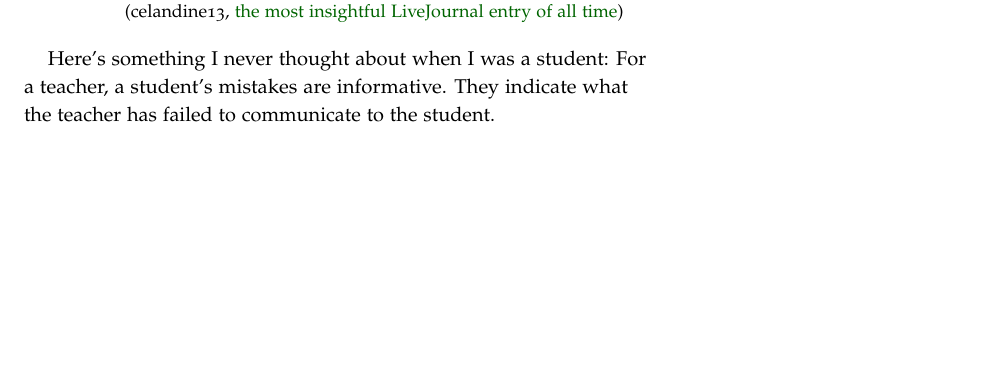
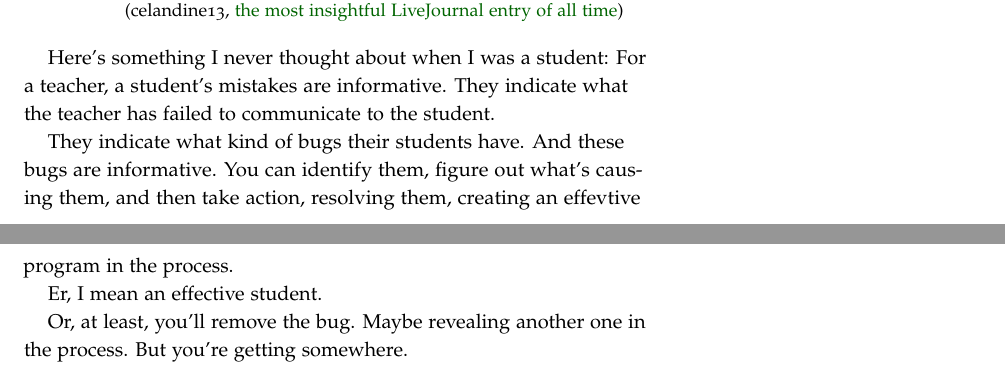
Before and after one commit to robertseaton/space-pig, a LaTeX thesis (master.tex, which reads understanding.tex): part of page 30 of 31 before the commit and two parts of pages 30 and 31 of 33 after it, the two joined at a grey line, cut so that both start at the same text, the shorter picture padded with empty space. Compiled offline with pdfLaTeX.

Commit message:
work on ch2

```diff
--- a/understanding.tex
+++ b/understanding.tex
@@ -95,3 +95,12 @@ class of problems wrong, consistently.
 Here's something I never thought about when I was a student: For a teacher, a
 student's mistakes are informative. They indicate what the teacher has failed to
 communicate to the student.
+
+They indicate what kind of bugs their students have. And these bugs are
+informative. You can identify them, figure out what's causing them, and then
+take action, resolving them, creating an effevtive program in the process.
+
+Er, I mean an effective student.
+
+Or, at least, you'll remove the bug. Maybe revealing another one in the
+process. But you're getting somewhere.
```
Also changed, not shown: 1 other file.
